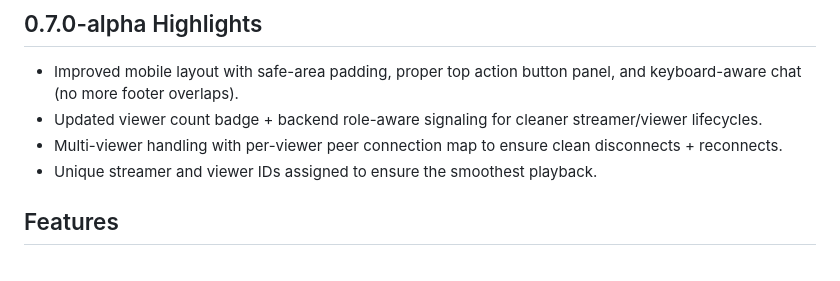
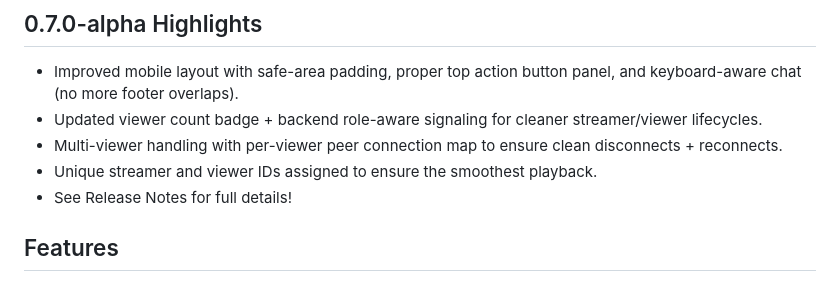
Before and after one commit to RxFaction/Northstar-Mainframe, a Markdown page: README.md, the part around the change. Rendered like a GitHub page.

Commit message:
Update README.md
Clarity

```diff
--- a/README.md
+++ b/README.md
@@ -9,6 +9,7 @@ Self-hostable P2P live streaming with WebRTC + WebSocket signaling. Zero CDN. Co
 - Updated viewer count badge + backend role-aware signaling for cleaner streamer/viewer lifecycles.
 - Multi-viewer handling with per-viewer peer connection map to ensure clean disconnects + reconnects.
 - Unique streamer and viewer IDs assigned to ensure the smoothest playback.
+- See Release Notes for full details!
 
 ## Features
 - High quality live streaming over LAN and WAN.
```
